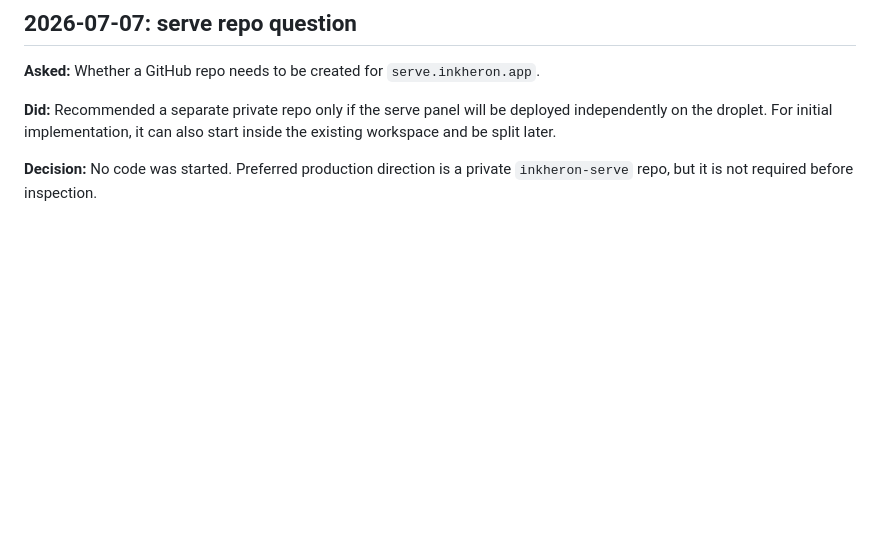
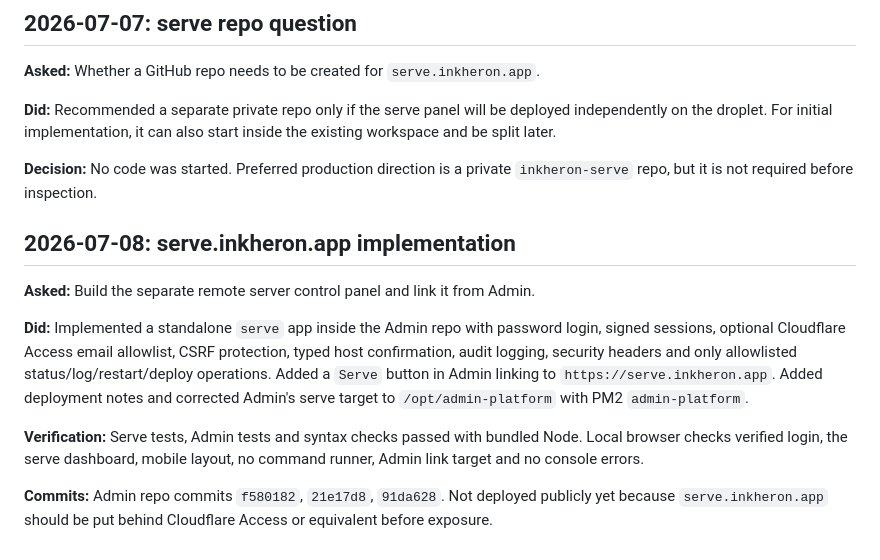
Before and after one commit to brendansmit/InkPad, a Markdown page: SESSION_NOTES.md, the part around the change. Drawn GitHub-style; blank space fills up the shorter version.

Commit message:
Log serve implementation

```diff
--- a/SESSION_NOTES.md
+++ b/SESSION_NOTES.md
@@ -310,3 +310,13 @@ Committed `fac26be`.
 **Did:** Recommended a separate private repo only if the serve panel will be deployed independently on the droplet. For initial implementation, it can also start inside the existing workspace and be split later.
 
 **Decision:** No code was started. Preferred production direction is a private `inkheron-serve` repo, but it is not required before inspection.
+
+## 2026-07-08: serve.inkheron.app implementation
+
+**Asked:** Build the separate remote server control panel and link it from Admin.
+
+**Did:** Implemented a standalone `serve` app inside the Admin repo with password login, signed sessions, optional Cloudflare Access email allowlist, CSRF protection, typed host confirmation, audit logging, security headers and only allowlisted status/log/restart/deploy operations. Added a `Serve` button in Admin linking to `https://serve.inkheron.app`. Added deployment notes and corrected Admin's serve target to `/opt/admin-platform` with PM2 `admin-platform`.
+
+**Verification:** Serve tests, Admin tests and syntax checks passed with bundled Node. Local browser checks verified login, the serve dashboard, mobile layout, no command runner, Admin link target and no console errors.
+
+**Commits:** Admin repo commits `f580182`, `21e17d8`, `91da628`. Not deployed publicly yet because `serve.inkheron.app` should be put behind Cloudflare Access or equivalent before exposure.
```
